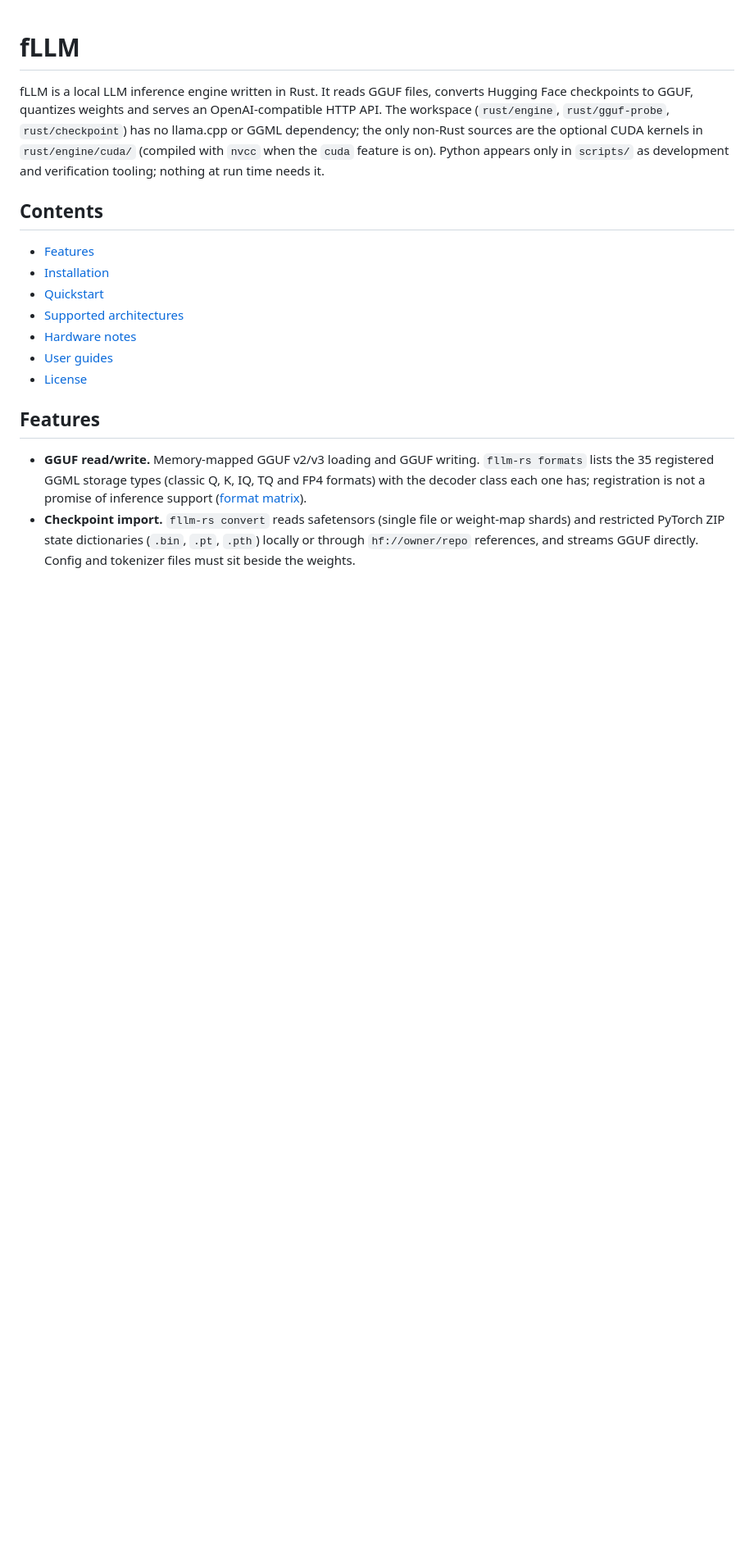
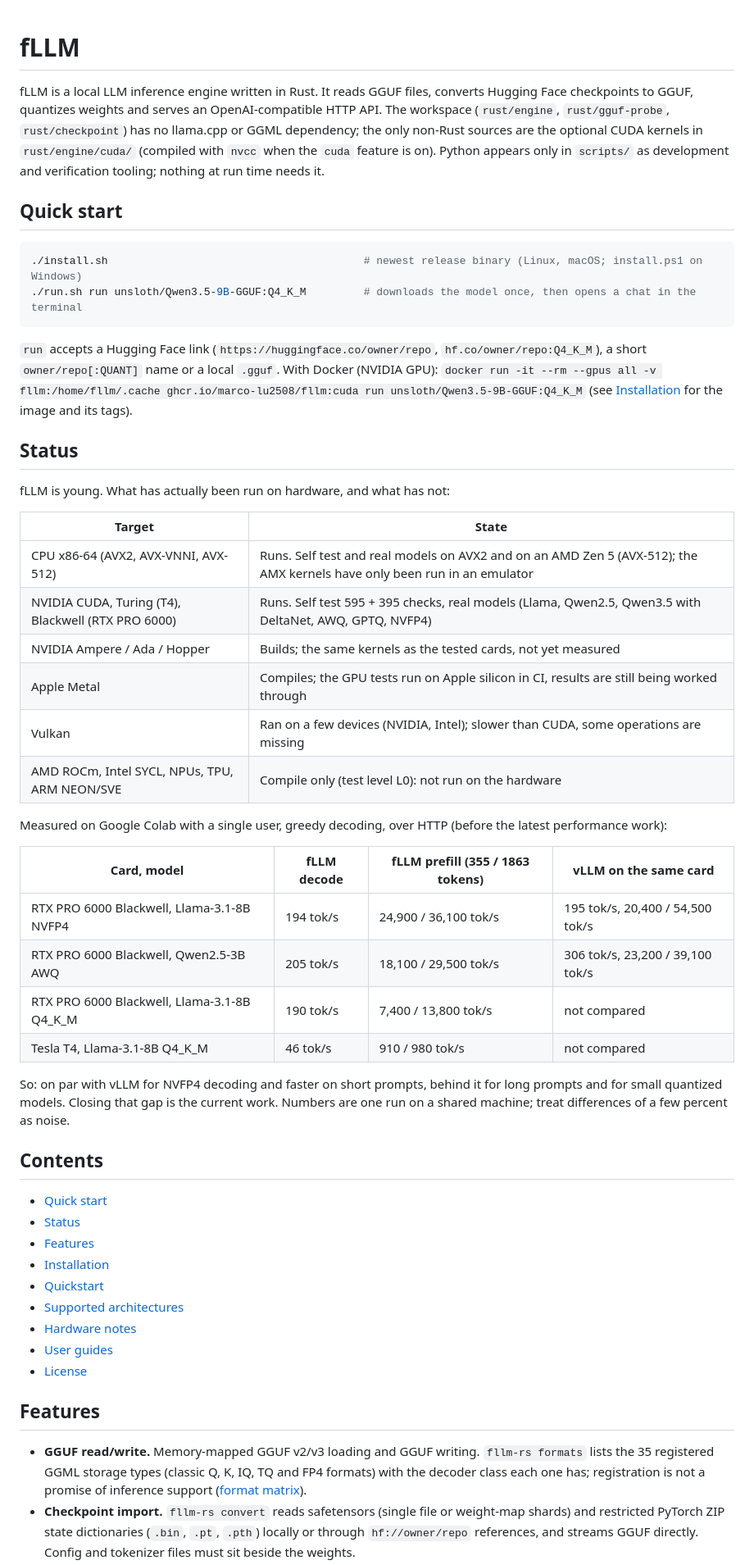
Before and after one commit to Marco-Lu2508/fLLM, a Markdown page: README.md, the part around one of its changes. Shown at 82% size. GitHub-like rendering; blank space fills up the shorter version.

Commit message:
README: quick start, honest status table and first measurements against vLLM

````diff
--- a/README.md
+++ b/README.md
@@ -7,8 +7,47 @@ dependency; the only non-Rust sources are the optional CUDA kernels in `rust/eng
 (compiled with `nvcc` when the `cuda` feature is on). Python appears only in `scripts/` as development and
 verification tooling; nothing at run time needs it.
 
+## Quick start
+
+```sh
+./install.sh                                        # newest release binary (Linux, macOS; install.ps1 on Windows)
+./run.sh run unsloth/Qwen3.5-9B-GGUF:Q4_K_M         # downloads the model once, then opens a chat in the terminal
+```
+
+`run` accepts a Hugging Face link (`https://huggingface.co/owner/repo`, `hf.co/owner/repo:Q4_K_M`),
+a short `owner/repo[:QUANT]` name or a local `.gguf`. With Docker (NVIDIA GPU):
+`docker run -it --rm --gpus all -v fllm:/home/fllm/.cache ghcr.io/marco-lu2508/fllm:cuda run unsloth/Qwen3.5-9B-GGUF:Q4_K_M`
+(see [Installation](#installation) for the image and its tags).
+
+## Status
+
+fLLM is young. What has actually been run on hardware, and what has not:
+
+| Target | State |
+| --- | --- |
+| CPU x86-64 (AVX2, AVX-VNNI, AVX-512) | Runs. Self test and real models on AVX2 and on an AMD Zen 5 (AVX-512); the AMX kernels have only been run in an emulator |
+| NVIDIA CUDA, Turing (T4), Blackwell (RTX PRO 6000) | Runs. Self test 595 + 395 checks, real models (Llama, Qwen2.5, Qwen3.5 with DeltaNet, AWQ, GPTQ, NVFP4) |
+| NVIDIA Ampere / Ada / Hopper | Builds; the same kernels as the tested cards, not yet measured |
+| Apple Metal | Compiles; the GPU tests run on Apple silicon in CI, results are still being worked through |
+| Vulkan | Ran on a few devices (NVIDIA, Intel); slower than CUDA, some operations are missing |
+| AMD ROCm, Intel SYCL, NPUs, TPU, ARM NEON/SVE | Compile only (test level L0): not run on the hardware |
+
+Measured on Google Colab with a single user, greedy decoding, over HTTP (before the latest performance work):
+
+| Card, model | fLLM decode | fLLM prefill (355 / 1863 tokens) | vLLM on the same card |
+| --- | --- | --- | --- |
+| RTX PRO 6000 Blackwell, Llama-3.1-8B NVFP4 | 194 tok/s | 24,900 / 36,100 tok/s | 195 tok/s, 20,400 / 54,500 tok/s |
+| RTX PRO 6000 Blackwell, Qwen2.5-3B AWQ | 205 tok/s | 18,100 / 29,500 tok/s | 306 tok/s, 23,200 / 39,100 tok/s |
+| RTX PRO 6000 Blackwell, Llama-3.1-8B Q4_K_M | 190 tok/s | 7,400 / 13,800 tok/s | not compared |
+| Tesla T4, Llama-3.1-8B Q4_K_M | 46 tok/s | 910 / 980 tok/s | not compared |
+
+So: on par with vLLM for NVFP4 decoding and faster on short prompts, behind it for long prompts and for small
+quantized models. Closing that gap is the current work. Numbers are one run on a shared machine; treat differences of a few percent as noise.
+
 ## Contents
 
+- [Quick start](#quick-start)
+- [Status](#status)
 - [Features](#features)
 - [Installation](#installation)
 - [Quickstart](#quickstart)
````
Also changed, not shown: other parts of README.md (+2 -2 lines).
